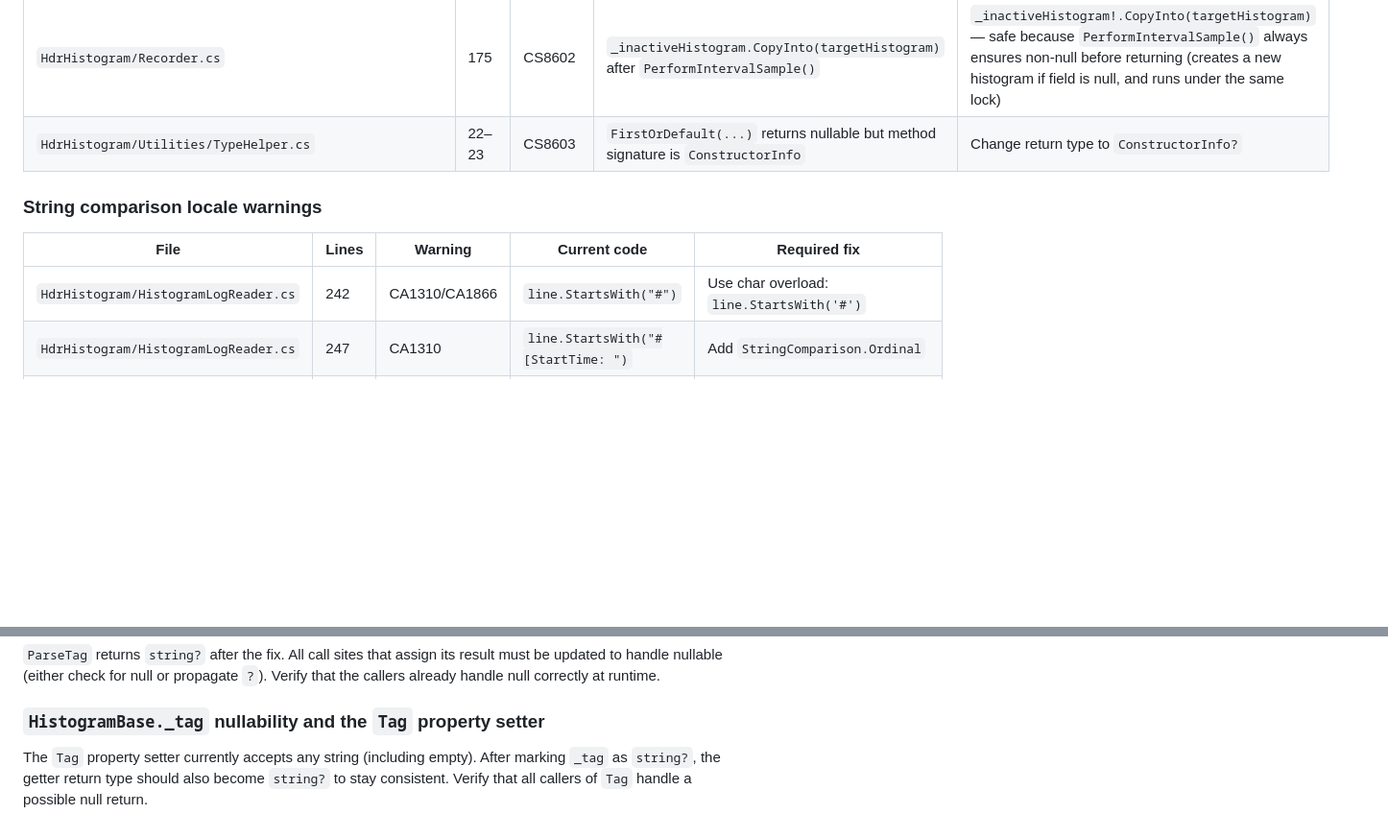
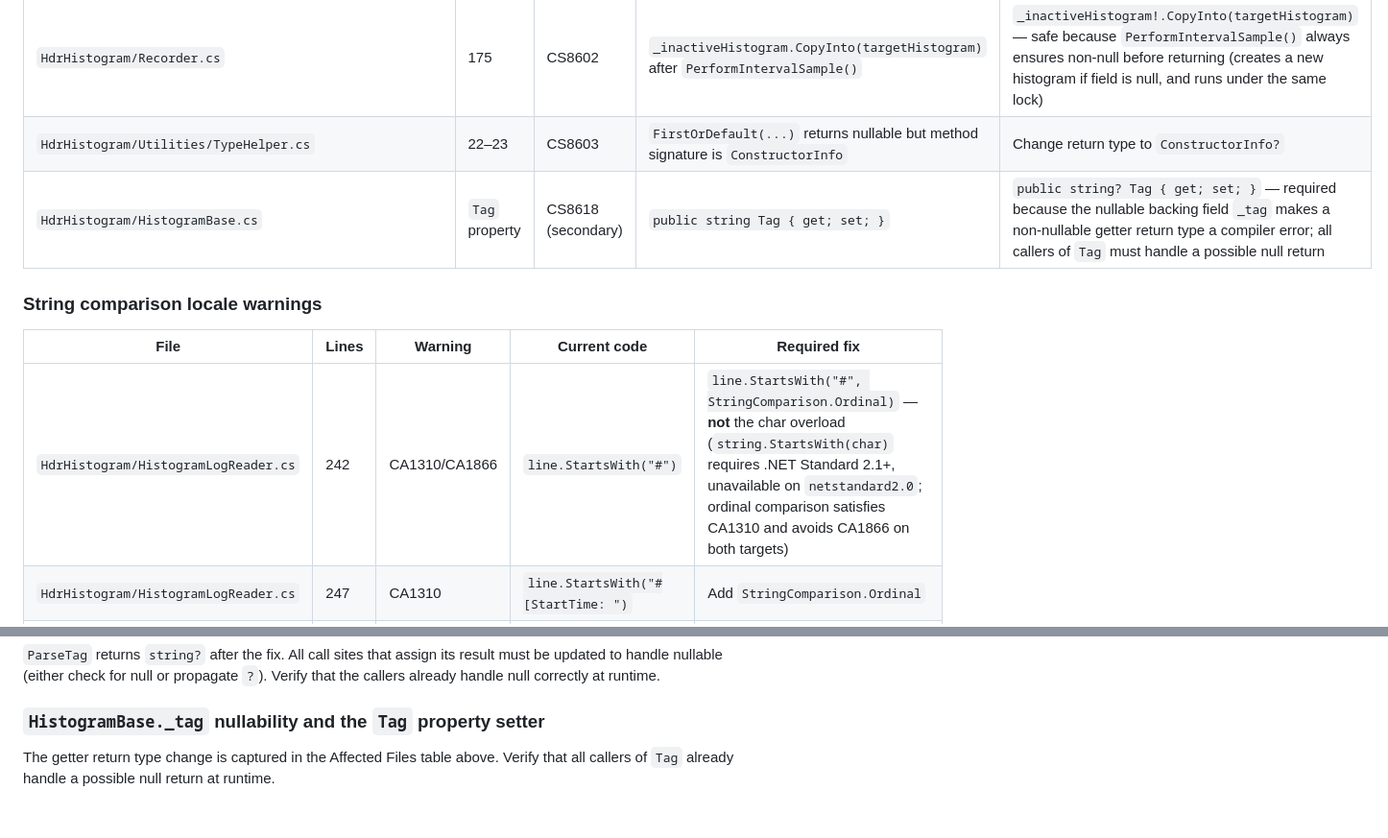
Before and after one commit to HdrHistogram/HdrHistogram.NET, a Markdown page: plan/planning/brief.md, 2 parts joined by grey strips. Shown at 96% size. Rendered like a GitHub page; blank space fills up the shorter version.

Commit message:
plan(#131): apply brief review feedback

```diff
--- a/plan/planning/brief.md
+++ b/plan/planning/brief.md
@@ -20,12 +20,13 @@ None of these require behaviour changes — they are annotation, style, and API-
 | `HdrHistogram/Recorder.cs` | 159 | CS8625 | `_inactiveHistogram = null` on non-nullable field | Same fix as above; use `sampledHistogram!` null-forgiving on return since post-`PerformIntervalSample()` the value is guaranteed non-null |
 | `HdrHistogram/Recorder.cs` | 175 | CS8602 | `_inactiveHistogram.CopyInto(targetHistogram)` after `PerformIntervalSample()` | `_inactiveHistogram!.CopyInto(targetHistogram)` — safe because `PerformIntervalSample()` always ensures non-null before returning (creates a new histogram if field is null, and runs under the same lock) |
 | `HdrHistogram/Utilities/TypeHelper.cs` | 22–23 | CS8603 | `FirstOrDefault(...)` returns nullable but method signature is `ConstructorInfo` | Change return type to `ConstructorInfo?` |
+| `HdrHistogram/HistogramBase.cs` | `Tag` property | CS8618 (secondary) | `public string Tag { get; set; }` | `public string? Tag { get; set; }` — required because the nullable backing field `_tag` makes a non-nullable getter return type a compiler error; all callers of `Tag` must handle a possible null return |
 
 ### String comparison locale warnings
 
 | File | Lines | Warning | Current code | Required fix |
 |------|-------|---------|--------------|--------------|
-| `HdrHistogram/HistogramLogReader.cs` | 242 | CA1310/CA1866 | `line.StartsWith("#")` | Use char overload: `line.StartsWith('#')` |
+| `HdrHistogram/HistogramLogReader.cs` | 242 | CA1310/CA1866 | `line.StartsWith("#")` | `line.StartsWith("#", StringComparison.Ordinal)` — **not** the char overload (`string.StartsWith(char)` requires .NET Standard 2.1+, unavailable on `netstandard2.0`; ordinal comparison satisfies CA1310 and avoids CA1866 on both targets) |
 | `HdrHistogram/HistogramLogReader.cs` | 247 | CA1310 | `line.StartsWith("#[StartTime: ")` | Add `StringComparison.Ordinal` |
 | `HdrHistogram/HistogramLogReader.cs` | 252 | CA1310 | `line.StartsWith("#[BaseTime: ")` | Add `StringComparison.Ordinal` |
 | `HdrHistogram/HistogramLogReader.cs` | 258 | CA1309 | `line.Equals(legend)` | `string.Equals(line, legend, StringComparison.Ordinal)` |
@@ -105,6 +106,5 @@ Verify that the callers already handle null correctly at runtime.
 
 ### `HistogramBase._tag` nullability and the `Tag` property setter
 
-The `Tag` property setter currently accepts any string (including empty).
-After marking `_tag` as `string?`, the getter return type should also become `string?` to stay consistent.
-Verify that all callers of `Tag` handle a possible null return.
+The getter return type change is captured in the Affected Files table above.
+Verify that all callers of `Tag` already handle a possible null return at runtime.
```
Also changed, not shown: plan/planning/brief-review.md (deleted, +0 -66 lines).
